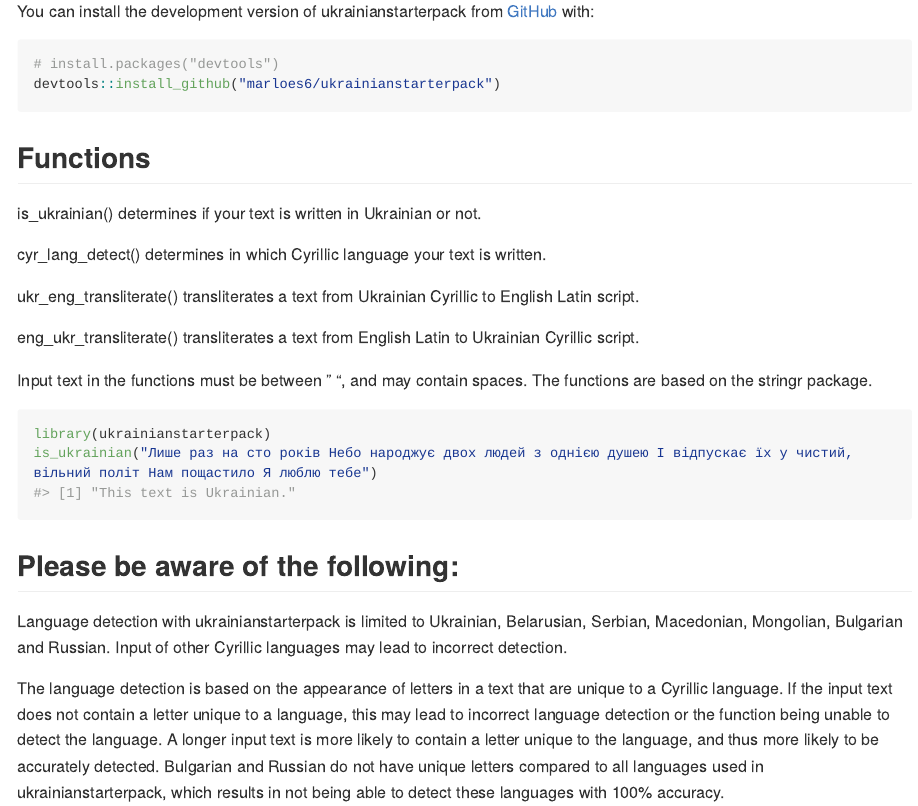
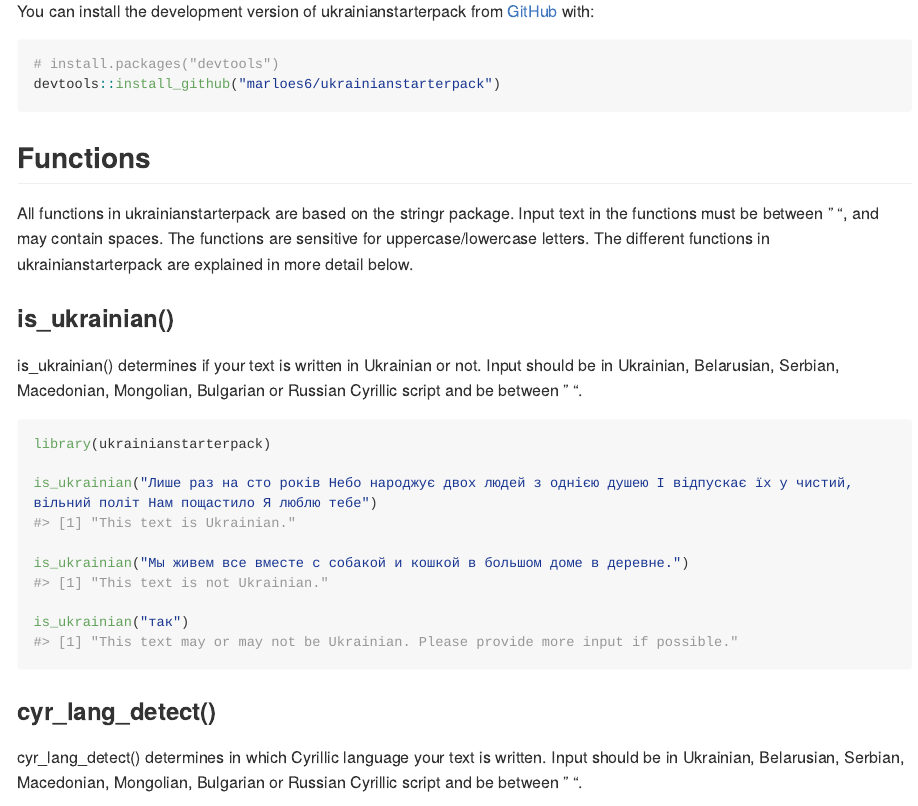
Before and after one commit to marloes6/ukrainianstarterpack, an R Markdown document (README.Rmd): the page in a window 1100 px wide, from 250 px down. The pictures show the output file README.md that the author committed with the source, drawn offline in the style of GitHub; long lines of code are wrapped.

Commit message:
README updated based on vignette.

````diff
--- a/README.Rmd
+++ b/README.Rmd
@@ -31,14 +31,22 @@ devtools::install_github("marloes6/ukrainianstarterpack")
 
 ## Functions
 
-is_ukrainian() determines if your text is written in Ukrainian or not.
+All functions in ukrainianstarterpack are based on the stringr package. Input text in the functions must be between " ", and may contain spaces. The functions are sensitive for uppercase/lowercase letters. The different functions in ukrainianstarterpack are explained in more detail below.
 
-cyr_lang_detect() determines in which Cyrillic language your text is written.
+### is_ukrainian()
 
-ukr_eng_transliterate() transliterates a text from Ukrainian Cyrillic to English Latin script.
+is_ukrainian() determines if your text is written in Ukrainian or not. Input should be in Ukrainian, Belarusian, Serbian, Macedonian, Mongolian, Bulgarian or Russian Cyrillic script and be between " ".
 
-eng_ukr_transliterate() transliterates a text from English Latin to Ukrainian Cyrillic script.
+```{r is_ukrainian_example}
+library(ukrainianstarterpack)
 
-Input text in the functions must be between " ", and may contain spaces. The functions are based on the stringr package.
+is_ukrainian("Лише раз на сто років Небо народжує двох людей з однією душею І відпускає їх у чистий, вільний політ Нам пощастило Я люблю тебе")
 
-```{r example}
+is_ukrainian("Мы живем все вместе с собакой и кошкой в большом доме в деревне.")
+
+is_ukrainian("так")
+```
+
+### cyr_lang_detect()
+
+cyr_lang_detect() determines in which Cyrillic language your text is written. Input should be in Ukrainian, Belarusian, Serbian, Macedonian, Mongolian, Bulgarian or Russian Cyrillic script and be between " ".
@@ -45,2 +55 @@ Input text in the functions must be between " ", and may contain spaces. The fun
 library(ukrainianstarterpack)
-is_ukrainian("Лише раз на сто років Небо народжує двох людей з однією душею І відпускає їх у чистий, вільний політ Нам пощастило Я люблю тебе")
````
Also changed, not shown: README.md, README.Rmd (30 more changed lines).
